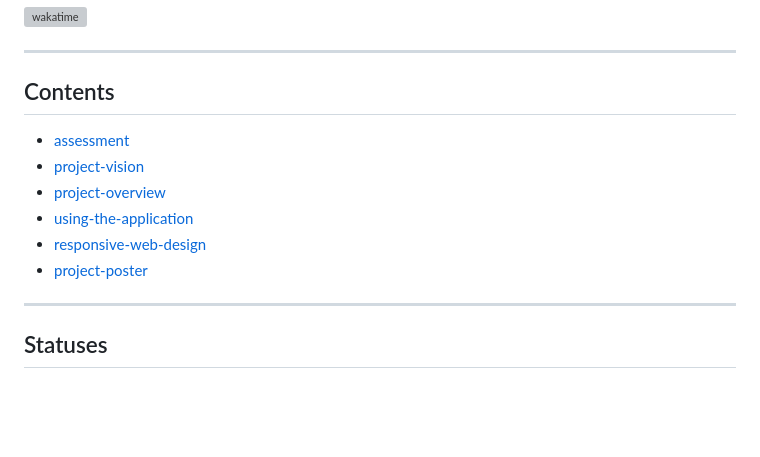
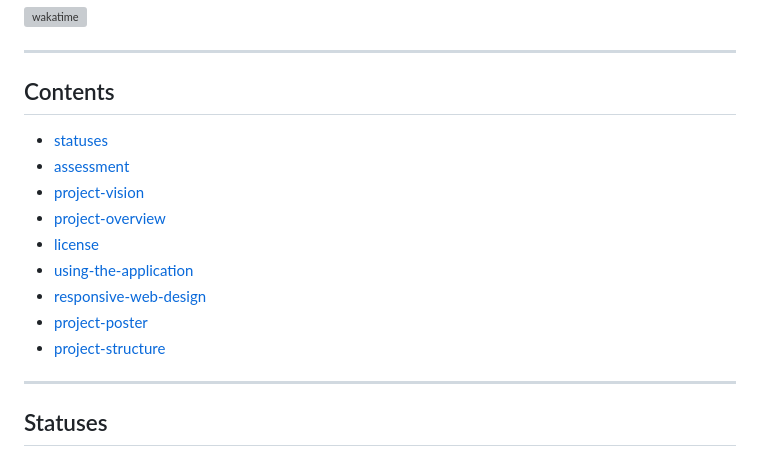
Before and after one commit to corey-richardson/ArrowTrack, a Markdown page: README.md, the part around the change. Drawn GitHub-style; blank space fills up the shorter version; grey boxes are pictures that could not be loaded.

Commit message:
Updated contents

```diff
--- a/README.md
+++ b/README.md
@@ -15,12 +15,15 @@ ArrowTrack: An Inventory Management System for archers and archery clubs.
 
 ## Contents
 
+- [statuses](#statuses)
 - [assessment](#assessment)
 - [project-vision](#project-vision)
 - [project-overview](#project-overview)
+- [license](#license)
 - [using-the-application](#using-the-application)
 - [responsive-web-design](#responsive-web-design)
 - [project-poster](#project-poster)
+- [project-structure](#project-structure)
 
 ---
 
```
